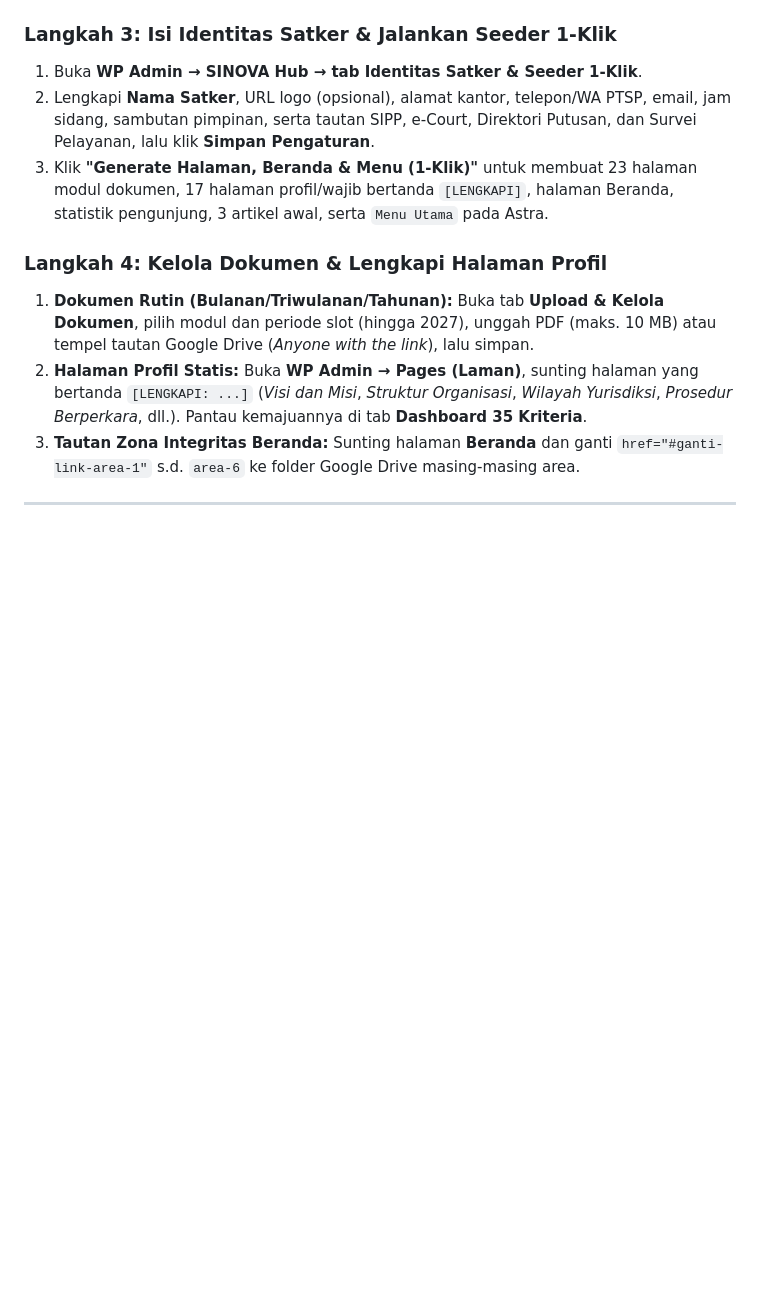
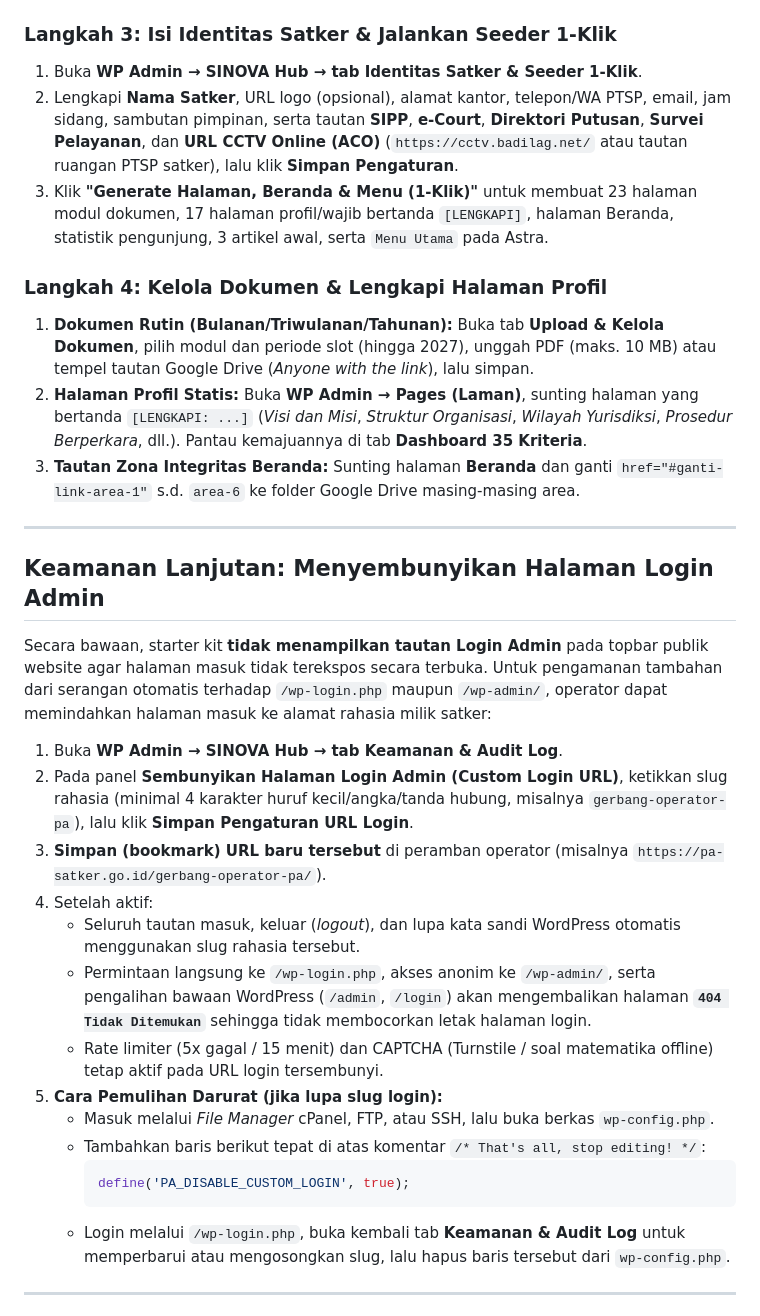
Before and after one commit to kang-devlp/pa-wordpress-sinova-starter, a Markdown page: README.md, the part around one of its changes. GitHub-like rendering; blank space fills up the shorter version.

````diff
--- a/README.md
+++ b/README.md
@@ -73,13 +84,34 @@ Cocok bagi satuan kerja yang membangun portal dari awal di hosting cPanel/Direct
 
 ### Langkah 3: Isi Identitas Satker & Jalankan Seeder 1-Klik
 1. Buka **WP Admin → SINOVA Hub → tab Identitas Satker & Seeder 1-Klik**.
-2. Lengkapi **Nama Satker**, URL logo (opsional), alamat kantor, telepon/WA PTSP, email, jam sidang, sambutan pimpinan, serta tautan SIPP, e-Court, Direktori Putusan, dan Survei Pelayanan, lalu klik **Simpan Pengaturan**.
+2. Lengkapi **Nama Satker**, URL logo (opsional), alamat kantor, telepon/WA PTSP, email, jam sidang, sambutan pimpinan, serta tautan **SIPP**, **e-Court**, **Direktori Putusan**, **Survei Pelayanan**, dan **URL CCTV Online (ACO)** (`https://cctv.badilag.net/` atau tautan ruangan PTSP satker), lalu klik **Simpan Pengaturan**.
 3. Klik **"Generate Halaman, Beranda & Menu (1-Klik)"** untuk membuat 23 halaman modul dokumen, 17 halaman profil/wajib bertanda `[LENGKAPI]`, halaman Beranda, statistik pengunjung, 3 artikel awal, serta `Menu Utama` pada Astra.
 
 ### Langkah 4: Kelola Dokumen & Lengkapi Halaman Profil
 1. **Dokumen Rutin (Bulanan/Triwulanan/Tahunan):** Buka tab **Upload & Kelola Dokumen**, pilih modul dan periode slot (hingga 2027), unggah PDF (maks. 10 MB) atau tempel tautan Google Drive (*Anyone with the link*), lalu simpan.
 2. **Halaman Profil Statis:** Buka **WP Admin → Pages (Laman)**, sunting halaman yang bertanda `[LENGKAPI: ...]` (*Visi dan Misi*, *Struktur Organisasi*, *Wilayah Yurisdiksi*, *Prosedur Berperkara*, dll.). Pantau kemajuannya di tab **Dashboard 35 Kriteria**.
 3. **Tautan Zona Integritas Beranda:** Sunting halaman **Beranda** dan ganti `href="#ganti-link-area-1"` s.d. `area-6` ke folder Google Drive masing-masing area.
+
+---
+
+## Keamanan Lanjutan: Menyembunyikan Halaman Login Admin
+
+Secara bawaan, starter kit **tidak menampilkan tautan Login Admin** pada topbar publik website agar halaman masuk tidak terekspos secara terbuka. Untuk pengamanan tambahan dari serangan otomatis terhadap `/wp-login.php` maupun `/wp-admin/`, operator dapat memindahkan halaman masuk ke alamat rahasia milik satker:
+
+1. Buka **WP Admin → SINOVA Hub → tab Keamanan & Audit Log**.
+2. Pada panel **Sembunyikan Halaman Login Admin (Custom Login URL)**, ketikkan slug rahasia (minimal 4 karakter huruf kecil/angka/tanda hubung, misalnya `gerbang-operator-pa`), lalu klik **Simpan Pengaturan URL Login**.
+3. **Simpan (bookmark) URL baru tersebut** di peramban operator (misalnya `https://pa-satker.go.id/gerbang-operator-pa/`).
+4. Setelah aktif:
+   * Seluruh tautan masuk, keluar (*logout*), dan lupa kata sandi WordPress otomatis menggunakan slug rahasia tersebut.
+   * Permintaan langsung ke `/wp-login.php`, akses anonim ke `/wp-admin/`, serta pengalihan bawaan WordPress (`/admin`, `/login`) akan mengembalikan halaman **`404 Tidak Ditemukan`** sehingga tidak membocorkan letak halaman login.
+   * Rate limiter (5x gagal / 15 menit) dan CAPTCHA (Turnstile / soal matematika offline) tetap aktif pada URL login tersembunyi.
+5. **Cara Pemulihan Darurat (jika lupa slug login):**
+   * Masuk melalui *File Manager* cPanel, FTP, atau SSH, lalu buka berkas `wp-config.php`.
+   * Tambahkan baris berikut tepat di atas komentar `/* That's all, stop editing! */`:
+     ```php
+     define('PA_DISABLE_CUSTOM_LOGIN', true);
+     ```
+   * Login melalui `/wp-login.php`, buka kembali tab **Keamanan & Audit Log** untuk memperbarui atau mengosongkan slug, lalu hapus baris tersebut dari `wp-config.php`.
 
 ---
 
````
Also changed, not shown: other parts of README.md (+17 -6 lines), docs/screenshots/admin-dashboard-35.png (added), docs/screenshots/admin-keamanan-login.png (added), docs/screenshots/admin-migrasi-adopsi.png (added), docs/screenshots/beranda-dark.png, docs/screenshots/beranda-light.png, docs/screenshots/modul-sinova.png, 5 other files.
